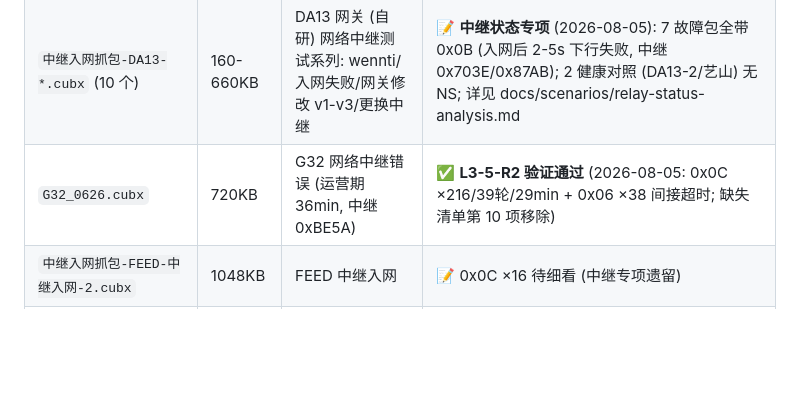
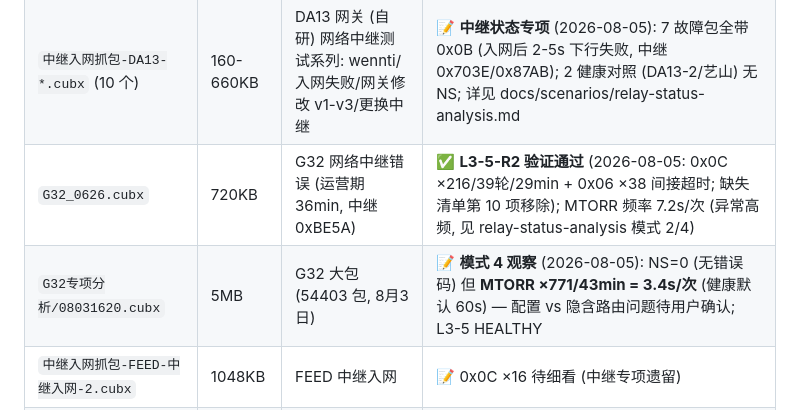
Before and after one commit to yzlx-zm/zigbee_capture_analyze, a Markdown page: .scratch/verification/capture_materials.md, the part around the change. Rendered like a GitHub page; blank space fills up the shorter version.

Commit message:
docs: G32 大包入库 (08031620) — 模式 4 观察 (MTORR 高频无 NS)
Co-Authored-By: Claude <noreply@anthropic.com>

```diff
--- a/.scratch/verification/capture_materials.md
+++ b/.scratch/verification/capture_materials.md
@@ -16,7 +16,8 @@
 |------|------|------|----------|
 | `中继入网抓包(1).cubx` | 667KB | **入网后立即被踢** (用户观测) | ✅ L1-3 B2-LOOP-ROUTE (838D); ✅ **L3-5-R1 验证通过** (39 条 0x0B 全 src=0x1885→838D, 7 轮/34s, 交叉提示); 附加发现: TC 踢 0x8A41/0xF67F (L1-4-R2b) + **L2-1-R2b 验证通过** (2026-08-05: TC→0x737D rejoin=1 Leave ×336 被踢重入循环) |
 | `中继入网抓包-DA13-*.cubx` (10 个) | 160-660KB | DA13 网关 (自研) 网络中继测试系列: wennti/入网失败/网关修改 v1-v3/更换中继 | 📝 **中继状态专项** (2026-08-05): 7 故障包全带 0x0B (入网后 2-5s 下行失败, 中继 0x703E/0x87AB); 2 健康对照 (DA13-2/艺山) 无 NS; 详见 docs/scenarios/relay-status-analysis.md |
-| `G32_0626.cubx` | 720KB | G32 网络中继错误 (运营期 36min, 中继 0xBE5A) | ✅ **L3-5-R2 验证通过** (2026-08-05: 0x0C ×216/39轮/29min + 0x06 ×38 间接超时; 缺失清单第 10 项移除) |
+| `G32_0626.cubx` | 720KB | G32 网络中继错误 (运营期 36min, 中继 0xBE5A) | ✅ **L3-5-R2 验证通过** (2026-08-05: 0x0C ×216/39轮/29min + 0x06 ×38 间接超时; 缺失清单第 10 项移除); MTORR 频率 7.2s/次 (异常高频, 见 relay-status-analysis 模式 2/4) |
+| `G32专项分析/08031620.cubx` | 5MB | G32 大包 (54403 包, 8月3日) | 📝 **模式 4 观察** (2026-08-05): NS=0 (无错误码) 但 **MTORR ×771/43min = 3.4s/次** (健康默认 60s) — 配置 vs 隐含路由问题待用户确认; L3-5 HEALTHY |
 | `中继入网抓包-FEED-中继入网-2.cubx` | 1048KB | FEED 中继入网 | 📝 0x0C ×16 待细看 (中继专项遗留) |
 | `1-标准入网抓包.cubx` | 40KB | 标准入网第一版 | ❌ L1-1 拒绝 (无 BeaconReq); 有 Assoc+密钥流程可做命令 ID 解析验证 |
 | `入网后又离网问题分析示例包.cubx` | 159KB | 入网后离网 | ⏳ 待分析 |
```
